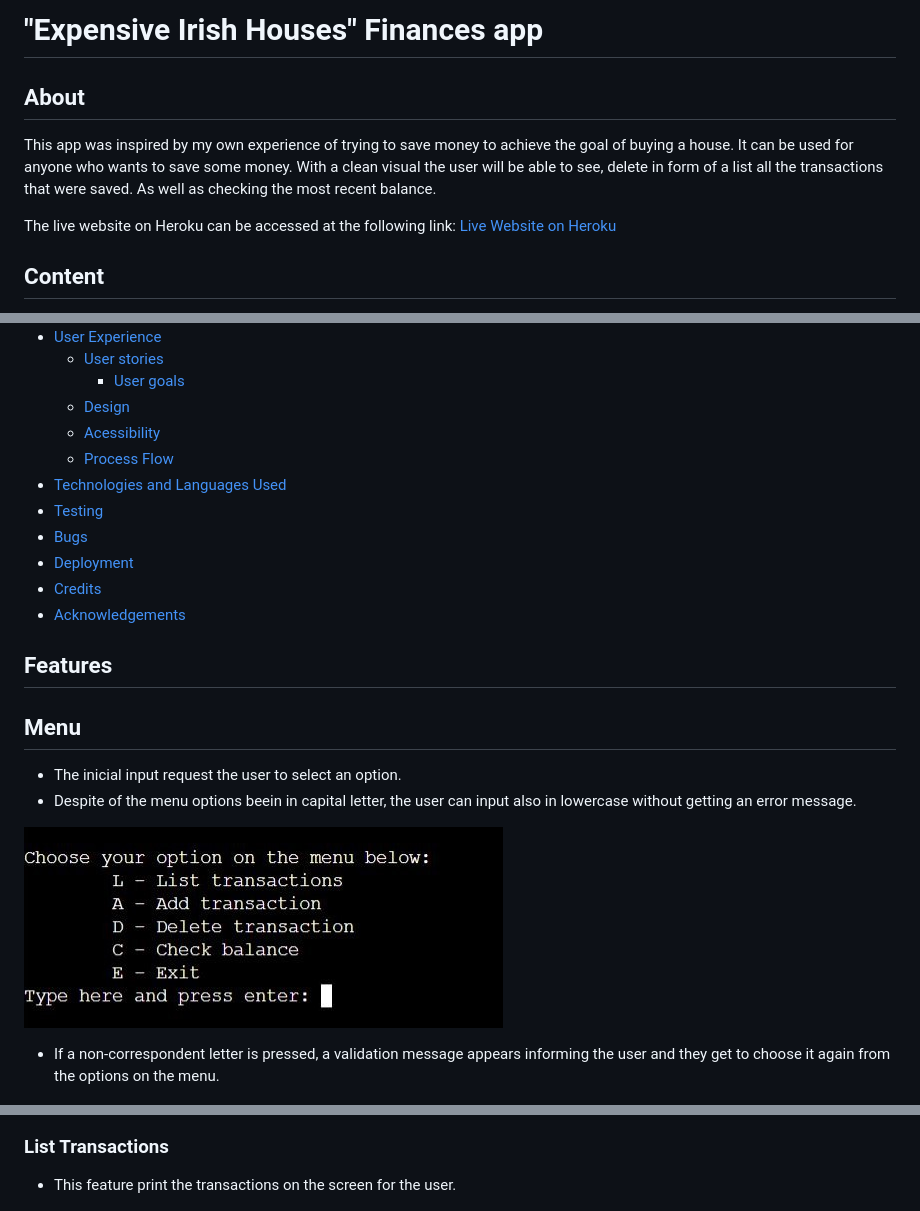
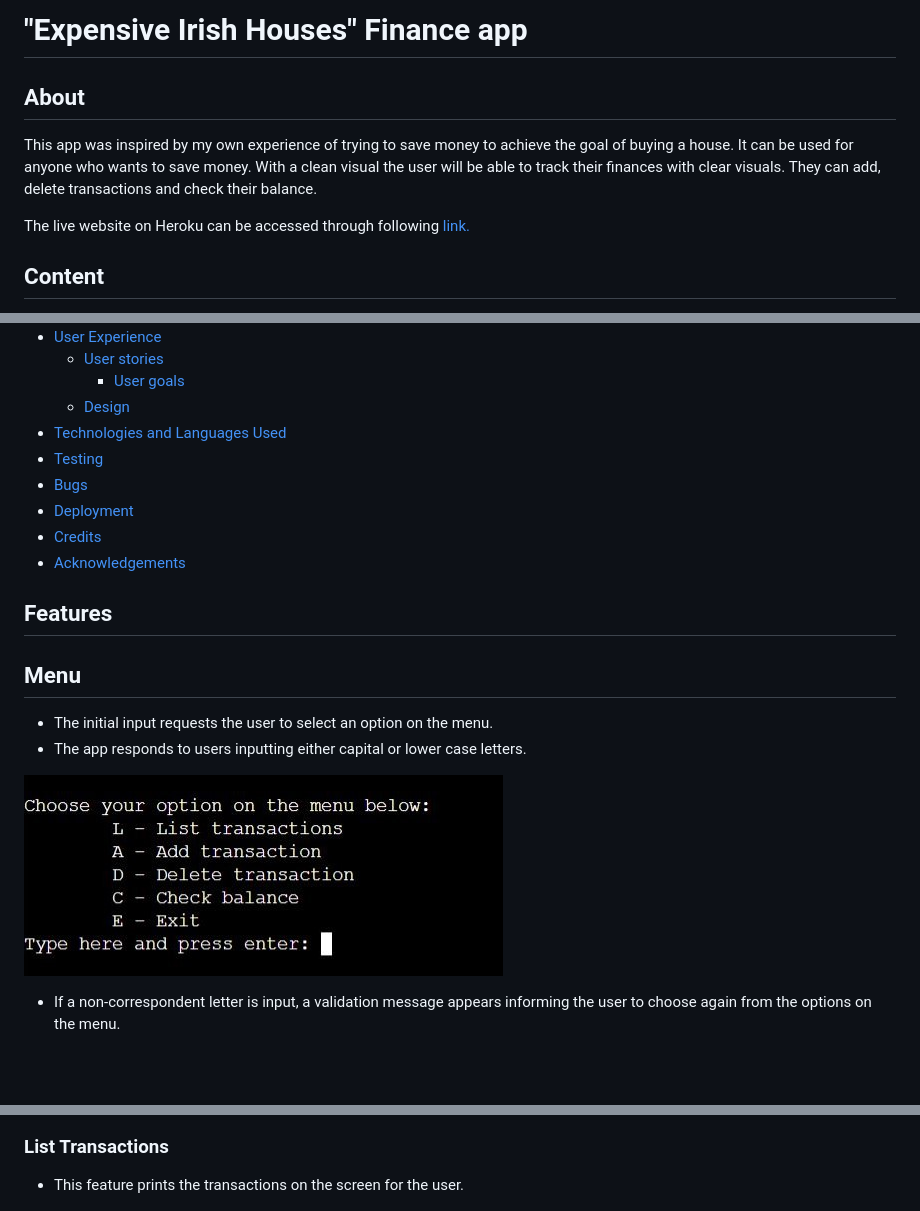
Before and after one commit to c-argus/ExpensiveIrishHouses, a Markdown page: README.md, 3 parts joined by grey strips. GitHub-like rendering; blank space fills up the shorter version.

```diff
--- a/README.md
+++ b/README.md
@@ -1,10 +1,10 @@
-# "Expensive Irish Houses" Finances app
+# "Expensive Irish Houses" Finance app
 
 ## About
-This app was inspired by my own experience of trying to save money to achieve the goal of buying a house. It can be used for anyone who wants to save some money.
-With a clean visual the user will be able to see, delete in form of a list all the transactions that were saved. As well as checking the most recent balance.
+This app was inspired by my own experience of trying to save money to achieve the goal of buying a house. It can be used for anyone who wants to save money.
+With a clean visual the user will be able to track their finances with clear visuals. They can add, delete transactions and check their balance.
 
-The live website on Heroku can be accessed at the following link: [Live Website on Heroku](https://expensive-irish-houses.herokuapp.com/)
+The live website on Heroku can be accessed through following [link.](https://expensive-irish-houses.herokuapp.com/)
 
 ## Content
 * [Introduction](#expensive-irish-houses-finances-app)
@@ -20,8 +20,6 @@ The live website on Heroku can be accessed at the following link: [Live Website
     * [User stories](#user-stories)
         * [User goals](#user-goals)
     * [Design](#design)
-    * [Acessibility](#acessibility)
-    * [Process Flow](process-flow)
 * [Technologies and Languages Used](#technologies-and-languages-used)
 * [Testing](#testing)
 * [Bugs](#bugs)
@@ -31,17 +29,17 @@ The live website on Heroku can be accessed at the following link: [Live Website
 
 ## Features
 ## Menu
-* The inicial input request the user to select an option.
-* Despite of the menu options beein in capital letter, the user can input also in lowercase without getting an error message.
+* The initial input requests the user to select an option on the menu.
+* The app responds to users inputting either capital or lower case letters.
 
 ![Menu](./assets/images/menu_eih.JPG)
 
-* If a non-correspondent letter is pressed, a validation message appears informing the user and they get to choose it again from the options on the menu.
+* If a non-correspondent letter is input, a validation message appears informing the user to choose again from the options on the menu.
 
 ![Menu_error_message](./assets/images/menu_error_eih.JPG)
 
 ### **List Transactions**
-* This feature print the transactions on the screen for the user.
+* This feature prints the transactions on the screen for the user.
 
 ![List](./assets/images/list_eih.JPG)
 
```
Also changed, not shown: other parts of README.md (+18 -21 lines).
